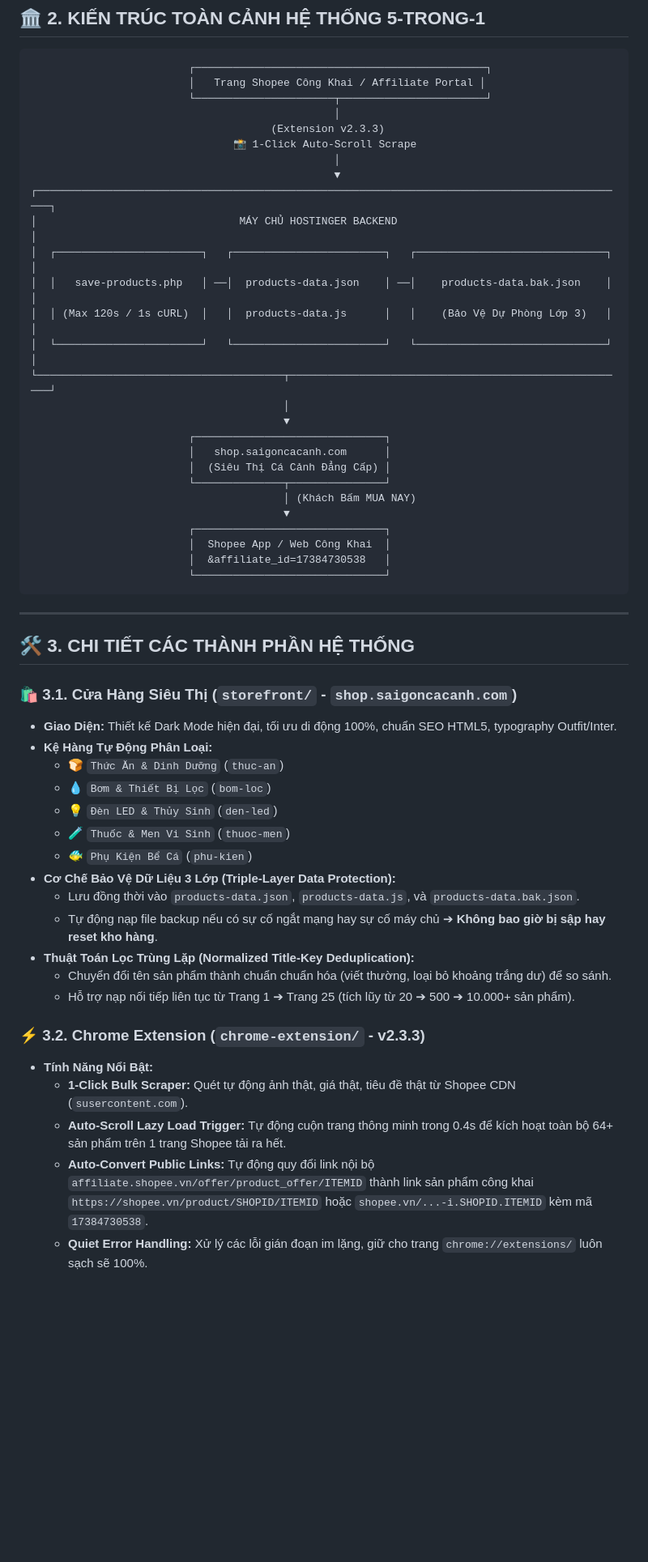
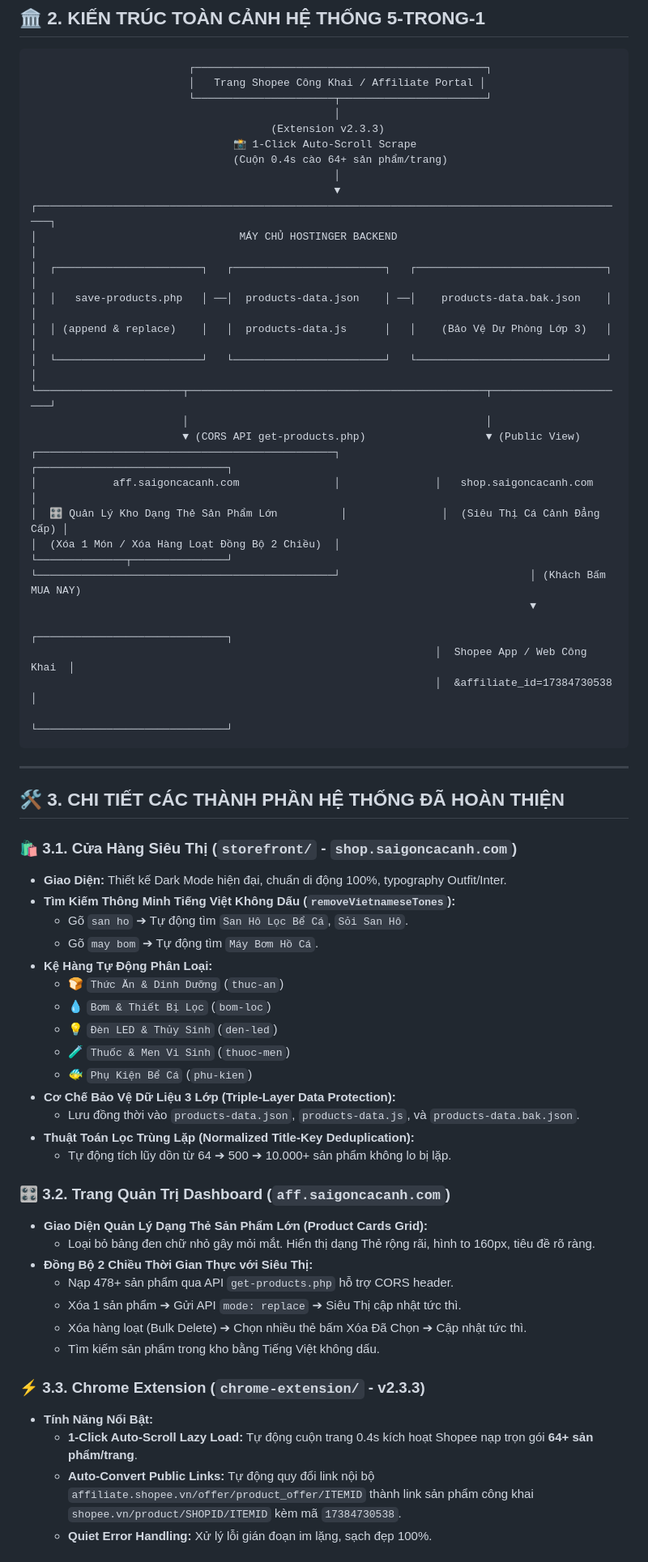
Before and after one commit to cacanhsaigon246-blip/shopee-affiliate-suite, a Markdown page: SO_TAY_HE_THONG_SHOPEE_AFFILIATE.md, the part around one of its changes. Shown at 81% size. Rendered like a GitHub page; blank space fills up the shorter version.

Commit message:
Update master handbook SO_TAY_HE_THONG_SHOPEE_AFFILIATE.md with complete milestone memories and operating specs

````diff
--- a/SO_TAY_HE_THONG_SHOPEE_AFFILIATE.md
+++ b/SO_TAY_HE_THONG_SHOPEE_AFFILIATE.md
@@ -25,35 +25,39 @@
                                                 │
                                       (Extension v2.3.3)
                                 📸 1-Click Auto-Scroll Scrape
+                                (Cuộn 0.4s cào 64+ sản phẩm/trang)
                                                 │
                                                 ▼
 ┌──────────────────────────────────────────────────────────────────────────────────────────────┐
 │                                MÁY CHỦ HOSTINGER BACKEND                                     │
 │  ┌───────────────────────┐   ┌────────────────────────┐   ┌──────────────────────────────┐   │
 │  │   save-products.php   │ ──│  products-data.json    │ ──│    products-data.bak.json    │   │
-│  │ (Max 120s / 1s cURL)  │   │  products-data.js      │   │    (Bảo Vệ Dự Phòng Lớp 3)   │   │
+│  │ (append & replace)    │   │  products-data.js      │   │    (Bảo Vệ Dự Phòng Lớp 3)   │   │
 │  └───────────────────────┘   └────────────────────────┘   └──────────────────────────────┘   │
-└───────────────────────────────────────┬──────────────────────────────────────────────────────┘
-                                        │
-                                        ▼
-                         ┌──────────────────────────────┐
-                         │   shop.saigoncacanh.com      │
-                         │  (Siêu Thị Cá Cảnh Đẳng Cấp) │
-                         └──────────────┬───────────────┘
-                                        │ (Khách Bấm MUA NAY)
-                                        ▼
-                         ┌──────────────────────────────┐
-                         │  Shopee App / Web Công Khai  │
-                         │  &affiliate_id=17384730538   │
-                         └──────────────────────────────┘
+└───────────────────────┬───────────────────────────────────────────────┬──────────────────────┘
+                        │                                               │
+                        ▼ (CORS API get-products.php)                   ▼ (Public View)
+┌───────────────────────────────────────────────┐               ┌──────────────────────────────┐
+│            aff.saigoncacanh.com               │               │   shop.saigoncacanh.com      │
+│  🎛️ Quản Lý Kho Dạng Thẻ Sản Phẩm Lớn          │               │  (Siêu Thị Cá Cảnh Đẳng Cấp) │
+│  (Xóa 1 Món / Xóa Hàng Loạt Đồng Bộ 2 Chiều)  │               └──────────────┬───────────────┘
+└───────────────────────────────────────────────┘                              │ (Khách Bấm MUA NAY)
+                                                                               ▼
+                                                                ┌──────────────────────────────┐
+                                                                │  Shopee App / Web Công Khai  │
+                                                                │  &affiliate_id=17384730538   │
+                                                                └──────────────────────────────┘
 ```
 
 ---
 
-## 🛠️ 3. CHI TIẾT CÁC THÀNH PHẦN HỆ THỐNG
+## 🛠️ 3. CHI TIẾT CÁC THÀNH PHẦN HỆ THỐNG ĐÃ HOÀN THIỆN
 
 ### 🛍️ 3.1. Cửa Hàng Siêu Thị (`storefront/` - `shop.saigoncacanh.com`)
-* **Giao Diện:** Thiết kế Dark Mode hiện đại, tối ưu di động 100%, chuẩn SEO HTML5, typography Outfit/Inter.
+* **Giao Diện:** Thiết kế Dark Mode hiện đại, chuẩn di động 100%, typography Outfit/Inter.
+* **Tìm Kiếm Thông Minh Tiếng Việt Không Dấu (`removeVietnameseTones`):**
+  - Gõ `san ho` ➔ Tự động tìm `San Hô Lọc Bể Cá`, `Sỏi San Hô`.
+  - Gõ `may bom` ➔ Tự động tìm `Máy Bơm Hồ Cá`.
 * **Kệ Hàng Tự Động Phân Loại:**
   - 🍞 `Thức Ăn & Dinh Dưỡng` (`thuc-an`)
   - 💧 `Bơm & Thiết Bị Lọc` (`bom-loc`)
@@ -62,15 +66,21 @@
   - 🐠 `Phụ Kiện Bể Cá` (`phu-kien`)
 * **Cơ Chế Bảo Vệ Dữ Liệu 3 Lớp (Triple-Layer Data Protection):**
   - Lưu đồng thời vào `products-data.json`, `products-data.js`, và `products-data.bak.json`.
-  - Tự động nạp file backup nếu có sự cố ngắt mạng hay sự cố máy chủ ➔ **Không bao giờ bị sập hay reset kho hàng**.
 * **Thuật Toán Lọc Trùng Lặp (Normalized Title-Key Deduplication):**
-  - Chuyển đổi tên sản phẩm thành chuẩn chuẩn hóa (viết thường, loại bỏ khoảng trắng dư) để so sánh.
-  - Hỗ trợ nạp nối tiếp liên tục từ Trang 1 ➔ Trang 25 (tích lũy từ 20 ➔ 500 ➔ 10.000+ sản phẩm).
+  - Tự động tích lũy dồn từ 64 ➔ 500 ➔ 10.000+ sản phẩm không lo bị lặp.
 
-### ⚡ 3.2. Chrome Extension (`chrome-extension/` - v2.3.3)
+### 🎛️ 3.2. Trang Quản Trị Dashboard (`aff.saigoncacanh.com`)
+* **Giao Diện Quản Lý Dạng Thẻ Sản Phẩm Lớn (Product Cards Grid):**
+  - Loại bỏ bảng đen chữ nhỏ gây mỏi mắt. Hiển thị dạng Thẻ rộng rãi, hình to 160px, tiêu đề rõ ràng.
+* **Đồng Bộ 2 Chiều Thời Gian Thực với Siêu Thị:**
+  - Nạp 478+ sản phẩm qua API `get-products.php` hỗ trợ CORS header.
+  - Xóa 1 sản phẩm ➔ Gửi API `mode: replace` ➔ Siêu Thị cập nhật tức thì.
+  - Xóa hàng loạt (Bulk Delete) ➔ Chọn nhiều thẻ bấm Xóa Đã Chọn ➔ Cập nhật tức thì.
+  - Tìm kiếm sản phẩm trong kho bằng Tiếng Việt không dấu.
+
+### ⚡ 3.3. Chrome Extension (`chrome-extension/` - v2.3.3)
 * **Tính Năng Nổi Bật:**
-  - **1-Click Bulk Scraper:** Quét tự động ảnh thật, giá thật, tiêu đề thật từ Shopee CDN (`susercontent.com`).
-  - **Auto-Scroll Lazy Load Trigger:** Tự động cuộn trang thông minh trong 0.4s để kích hoạt toàn bộ 64+ sản phẩm trên 1 trang Shopee tải ra hết.
-  - **Auto-Convert Public Links:** Tự động quy đổi link nội bộ `affiliate.shopee.vn/offer/product_offer/ITEMID` thành link sản phẩm công khai `https://shopee.vn/product/SHOPID/ITEMID` hoặc `shopee.vn/...-i.SHOPID.ITEMID` kèm mã `17384730538`.
-  - **Quiet Error Handling:** Xử lý các lỗi gián đoạn im lặng, giữ cho trang `chrome://extensions/` luôn sạch sẽ 100%.
+  - **1-Click Auto-Scroll Lazy Load:** Tự động cuộn trang 0.4s kích hoạt Shopee nạp trọn gói **64+ sản phẩm/trang**.
+  - **Auto-Convert Public Links:** Tự động quy đổi link nội bộ `affiliate.shopee.vn/offer/product_offer/ITEMID` thành link sản phẩm công khai `shopee.vn/product/SHOPID/ITEMID` kèm mã `17384730538`.
+  - **Quiet Error Handling:** Xử lý lỗi gián đoạn im lặng, sạch đẹp 100%.
 
````
Also changed, not shown: other parts of SO_TAY_HE_THONG_SHOPEE_AFFILIATE.md (+19 -29 lines).
